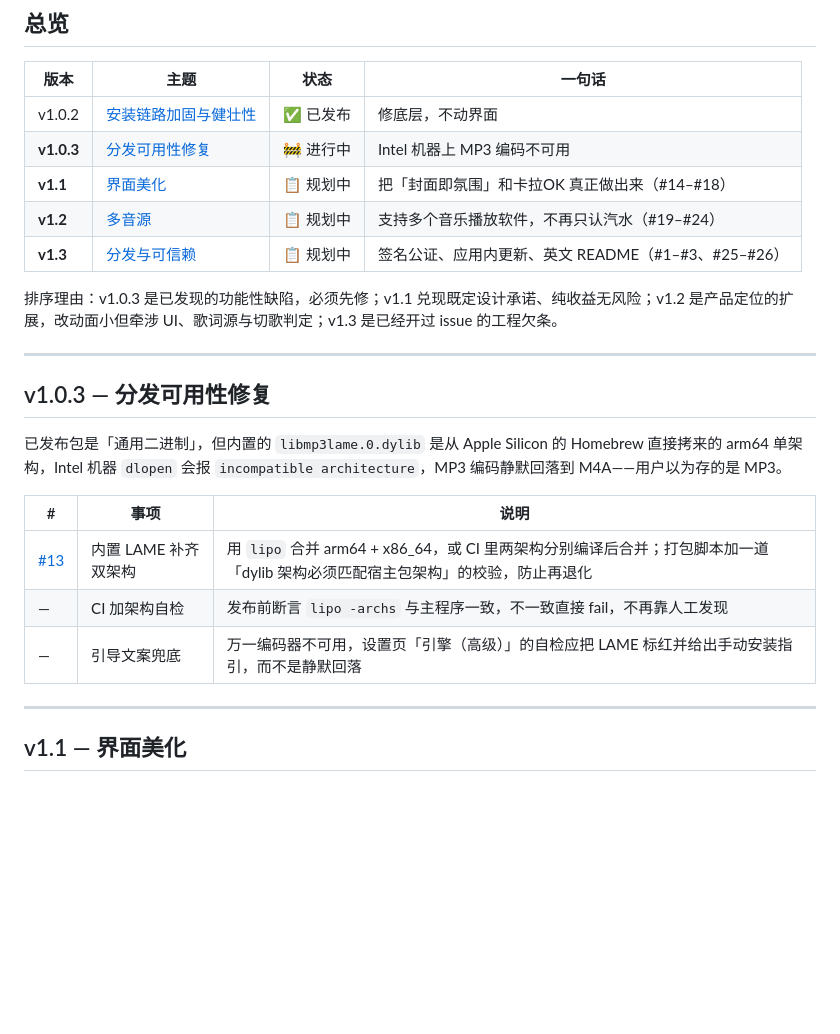
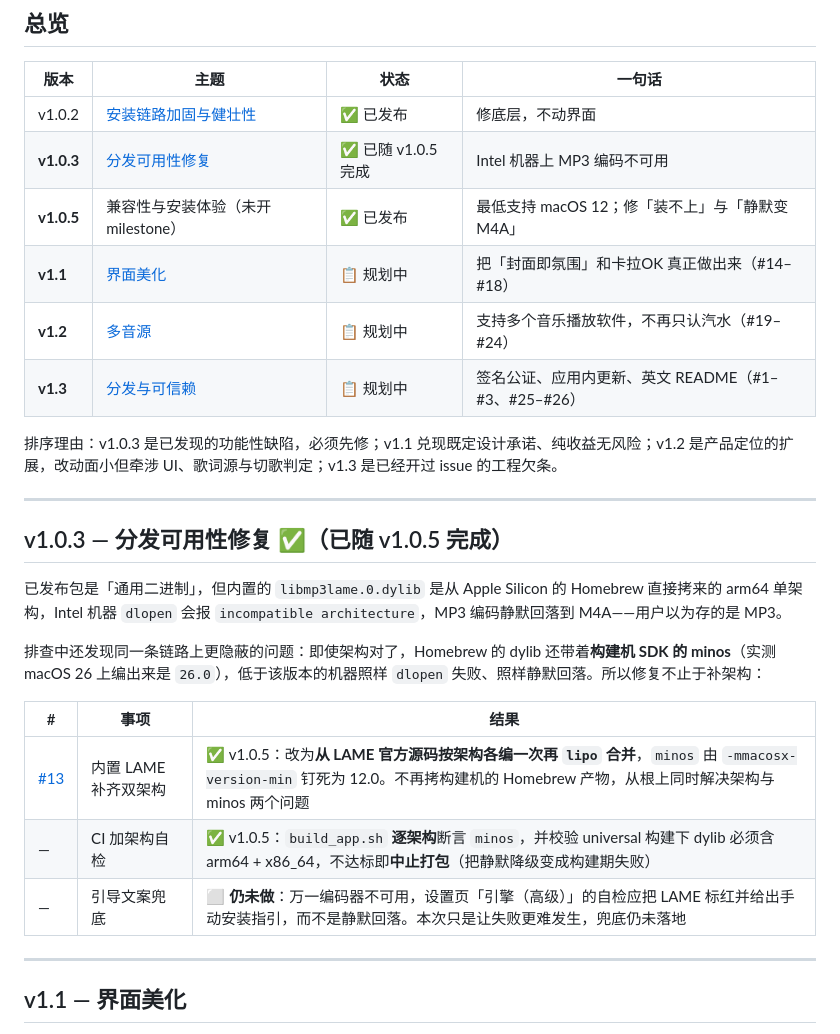
Before and after one commit to boxter007/lefu, a Markdown page: docs/ROADMAP.md, the part around the change. Drawn GitHub-style; blank space fills up the shorter version.

Commit message:
docs: 校正 CHANGELOG 表述并更新 ROADMAP 状态
CHANGELOG：
- 菜单栏不再是「旧系统才走 AppKit」——现在是全版本唯一路径，原文表述已过时
- 补上「为什么不做版本分叉」的结论（opaque Scene 返回类型不匹配会生成崩溃代码）
- 「打包期硬校验」补上逐架构与 CI 两处缺陷修复

ROADMAP：
- v1.0.3 milestone 标记为已随 v1.0.5 完成，#13 转为已完成
- 明确记录「引导文案兜底」（编码器不可用时不静默回落）仍未做，
  避免读者误以为整条链路已收口
- 新增 v1.0.5 行

注：ROADMAP 里的 #14 是「封面驱动主题取色」，与本次 Homebrew 问题无关，
故 CHANGELOG 未引用任何 issue 号，避免指向错误条目。

```diff
--- a/docs/ROADMAP.md
+++ b/docs/ROADMAP.md
@@ -15,7 +15,8 @@
 | 版本 | 主题 | 状态 | 一句话 |
 |---|---|---|---|
 | v1.0.2 | [安装链路加固与健壮性](https://github.com/boxter007/lefu/milestone/2) | ✅ 已发布 | 修底层，不动界面 |
-| **v1.0.3** | [分发可用性修复](https://github.com/boxter007/lefu/milestone/3) | 🚧 进行中 | Intel 机器上 MP3 编码不可用 |
+| **v1.0.3** | [分发可用性修复](https://github.com/boxter007/lefu/milestone/3) | ✅ 已随 v1.0.5 完成 | Intel 机器上 MP3 编码不可用 |
+| **v1.0.5** | 兼容性与安装体验（未开 milestone） | ✅ 已发布 | 最低支持 macOS 12；修「装不上」与「静默变 M4A」 |
 | **v1.1** | [界面美化](https://github.com/boxter007/lefu/milestone/4) | 📋 规划中 | 把「封面即氛围」和卡拉OK 真正做出来（#14–#18） |
 | **v1.2** | [多音源](https://github.com/boxter007/lefu/milestone/5) | 📋 规划中 | 支持多个音乐播放软件，不再只认汽水（#19–#24） |
 | **v1.3** | [分发与可信赖](https://github.com/boxter007/lefu/milestone/6) | 📋 规划中 | 签名公证、应用内更新、英文 README（#1–#3、#25–#26） |
@@ -24,15 +25,17 @@
 
 ---
 
-## v1.0.3 — 分发可用性修复
+## v1.0.3 — 分发可用性修复 ✅（已随 v1.0.5 完成）
 
 已发布包是「通用二进制」，但内置的 `libmp3lame.0.dylib` 是从 Apple Silicon 的 Homebrew 直接拷来的 arm64 单架构，Intel 机器 `dlopen` 会报 `incompatible architecture`，MP3 编码静默回落到 M4A——用户以为存的是 MP3。
 
-| # | 事项 | 说明 |
+排查中还发现同一条链路上更隐蔽的问题：即使架构对了，Homebrew 的 dylib 还带着**构建机 SDK 的 minos**（实测 macOS 26 上编出来是 `26.0`），低于该版本的机器照样 `dlopen` 失败、照样静默回落。所以修复不止于补架构：
+
+| # | 事项 | 结果 |
 |---|---|---|
-| [#13](https://github.com/boxter007/lefu/issues/13) | 内置 LAME 补齐双架构 | 用 `lipo` 合并 arm64 + x86_64，或 CI 里两架构分别编译后合并；打包脚本加一道「dylib 架构必须匹配宿主包架构」的校验，防止再退化 |
-| — | CI 加架构自检 | 发布前断言 `lipo -archs` 与主程序一致，不一致直接 fail，不再靠人工发现 |
-| — | 引导文案兜底 | 万一编码器不可用，设置页「引擎（高级）」的自检应把 LAME 标红并给出手动安装指引，而不是静默回落 |
+| [#13](https://github.com/boxter007/lefu/issues/13) | 内置 LAME 补齐双架构 | ✅ v1.0.5：改为**从 LAME 官方源码按架构各编一次再 `lipo` 合并**，`minos` 由 `-mmacosx-version-min` 钉死为 12.0。不再拷构建机的 Homebrew 产物，从根上同时解决架构与 minos 两个问题 |
+| — | CI 加架构自检 | ✅ v1.0.5：`build_app.sh` **逐架构**断言 `minos`，并校验 universal 构建下 dylib 必须含 arm64 + x86_64，不达标即**中止打包**（把静默降级变成构建期失败） |
+| — | 引导文案兜底 | ⬜ **仍未做**：万一编码器不可用，设置页「引擎（高级）」的自检应把 LAME 标红并给出手动安装指引，而不是静默回落。本次只是让失败更难发生，兜底仍未落地 |
 
 ---
 
```
Also changed, not shown: CHANGELOG.md (+6 -3 lines).
